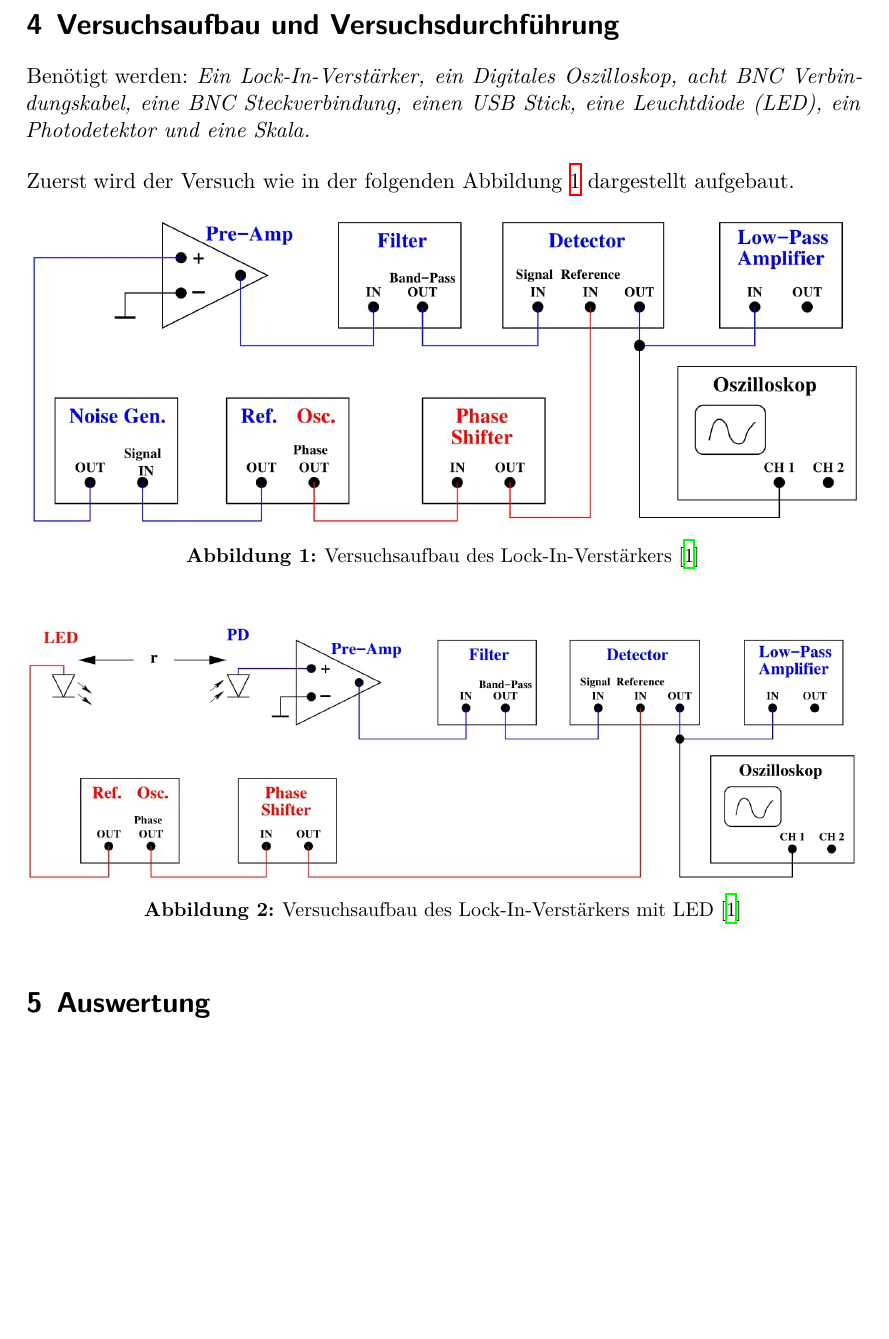
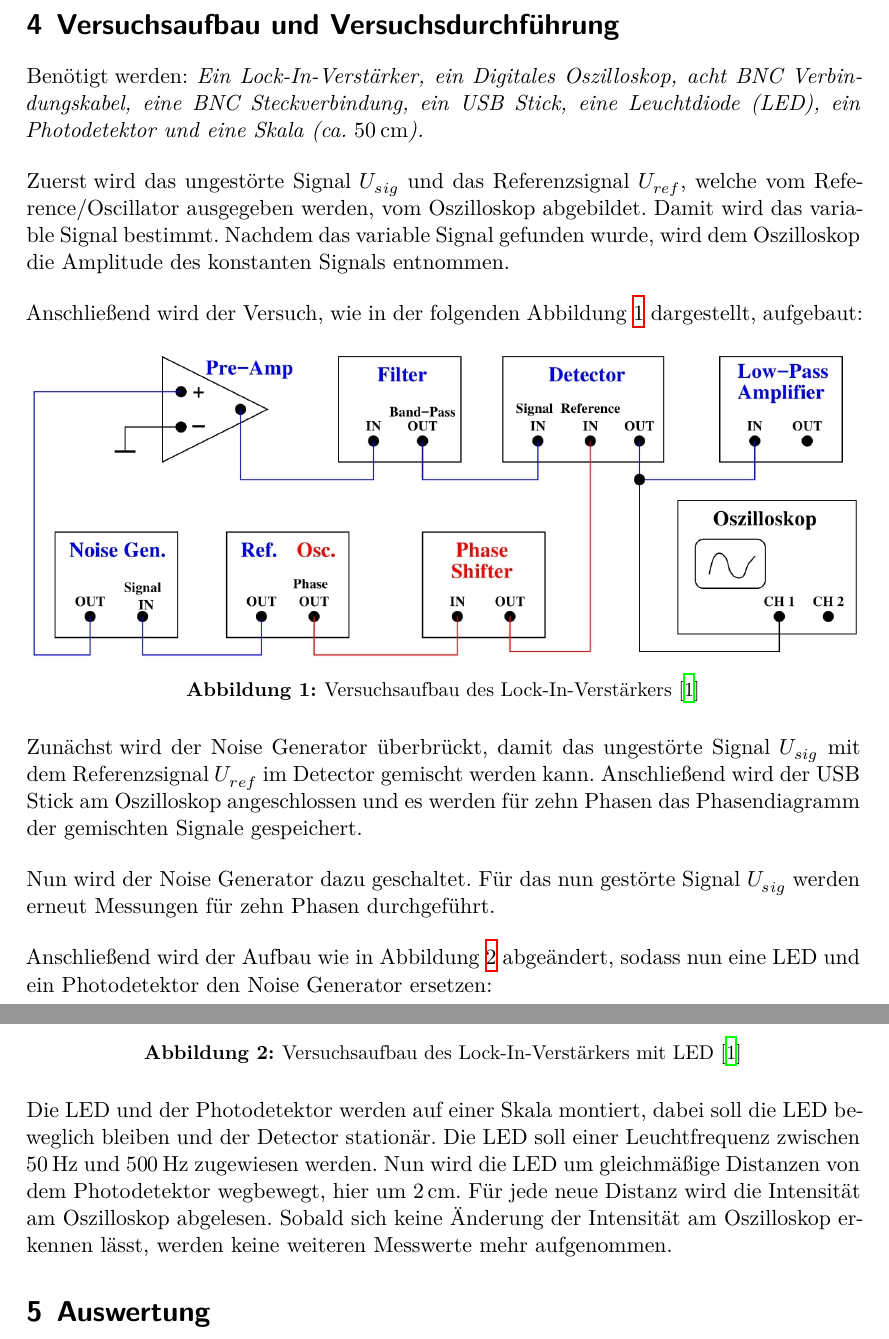
Before and after one commit to paul-stoerbrock/Praktikum, a LaTeX document (V303/V303.tex): part of page 4 of 7 before the commit and two parts of pages 4 and 5 of 8 after it, the two joined at a grey line, cut so that both start at the same text, the shorter picture padded with empty space. Compiled offline with XeLaTeX.

Commit message:
finished Aufbau/Durchführung

```diff
--- a/V303/V303.tex
+++ b/V303/V303.tex
@@ -73,23 +72,42 @@ verwendet:
 \section{Versuchsaufbau und Versuchsdurchführung}\justifying
 
 \flushleft{Benötigt\;}\justifying werden: \textit{Ein Lock-In-Verstärker, ein Digitales Oszilloskop, acht BNC Verbindungskabel, eine BNC
-Steckverbindung, einen USB Stick, eine Leuchtdiode (LED), ein Photodetektor und eine Skala.}
+Steckverbindung, ein USB Stick, eine Leuchtdiode (LED), ein Photodetektor und eine Skala (ca. $\SI{50}{\centi\meter}$).}
 
-\flushleft{Zuerst\;}\justifying wird der Versuch wie in der folgenden Abbildung \ref{fig:1} dargestellt aufgebaut.
+\flushleft{Zuerst\;}\justifying wird das ungestörte Signal $U_{sig}$ und das Referenzsignal $U_{ref}$, welche vom Reference/Oscillator ausgegeben werden,
+vom Oszilloskop abgebildet. Damit wird das variable Signal bestimmt. Nachdem das variable Signal gefunden wurde, wird dem Oszilloskop die Amplitude
+des konstanten Signals entnommen.
 
-\begin{figure}
+\flushleft{Anschließend\;}\justifying wird der Versuch, wie in der folgenden Abbildung \ref{fig:1} dargestellt, aufgebaut:
+
+\begin{figure}[H]
     \centering
     \includegraphics[width=\linewidth]{./images/lock-in.jpg}
     \caption{Versuchsaufbau des Lock-In-Verstärkers \cite{V303}}
     \label{fig:1}
 \end{figure}
 
-\begin{figure}
+\flushleft{Zunächst\;}\justifying wird der Noise Generator überbrückt, damit das ungestörte Signal $U_{sig}$ mit dem Referenzsignal $U_{ref}$
+im Detector gemischt werden kann. Anschließend wird der USB Stick am Oszilloskop angeschlossen und es werden für zehn Phasen das Phasendiagramm
+der gemischten Signale gespeichert.
+
+\flushleft{Nun\;}\justifying wird der Noise Generator dazu geschaltet. Für das nun gestörte Signal $U_{sig}$ werden erneut Messungen für zehn Phasen
+durchgeführt.
+
+\flushleft{Anschließend\;}\justifying wird der Aufbau wie in Abbildung \ref{fig:2} abgeändert, sodass nun eine LED und ein Photodetektor den
+Noise Generator ersetzen:
+
+\begin{figure}[H]
     \centering
     \includegraphics[width=\linewidth]{./images/lock-in_led.jpg}
     \caption{Versuchsaufbau des Lock-In-Verstärkers mit LED \cite{V303}}
     \label{fig:2}
 \end{figure}
+
+\flushleft{Die\;}\justifying LED  und der Photodetektor werden auf einer Skala montiert, dabei soll die LED beweglich bleiben und der Detector stationär.
+Die LED soll einer Leuchtfrequenz zwischen $\SI{50}{\hertz}$ und $\SI{500}{\hertz}$ zugewiesen werden. Nun wird die LED um gleichmäßige Distanzen
+von dem Photodetektor wegbewegt, hier um $\SI{2}{\centi\meter}$. Für jede neue Distanz wird die Intensität am Oszilloskop abgelesen. Sobald sich keine
+Änderung der Intensität am Oszilloskop erkennen lässt, werden keine weiteren Messwerte mehr aufgenommen.
 
 % Auswertung %%%%%%%%%%%%%%%%%%%%%%%%%%%%%%%%%%%%%%%%%%%%%%%%%%%%%%%%%%%%%%%%%%%%%%%%%%%%%%%%%%%%%%%%%%%%%%%%%%%%%%%%%%%%%%%%%%%%%%%%%%%%%%%%%%%%%%%%%%%%%%%%%%%%%%%%%%%%%%%%%%%%%%%%%%%%%%%%%%%%%%%%%%%%%%%%%%
 
```
Also changed, not shown: V303/V303.tex (1 more changed lines).
